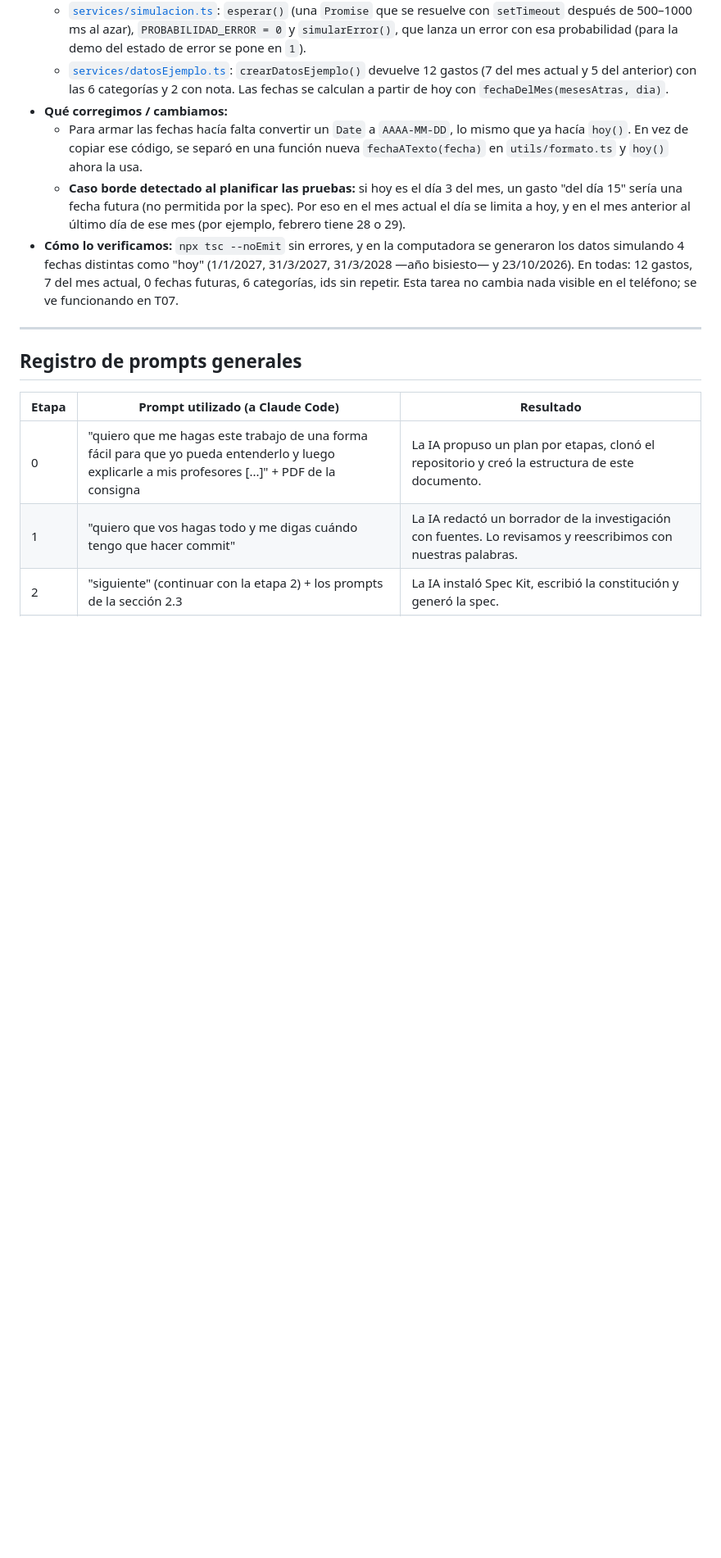
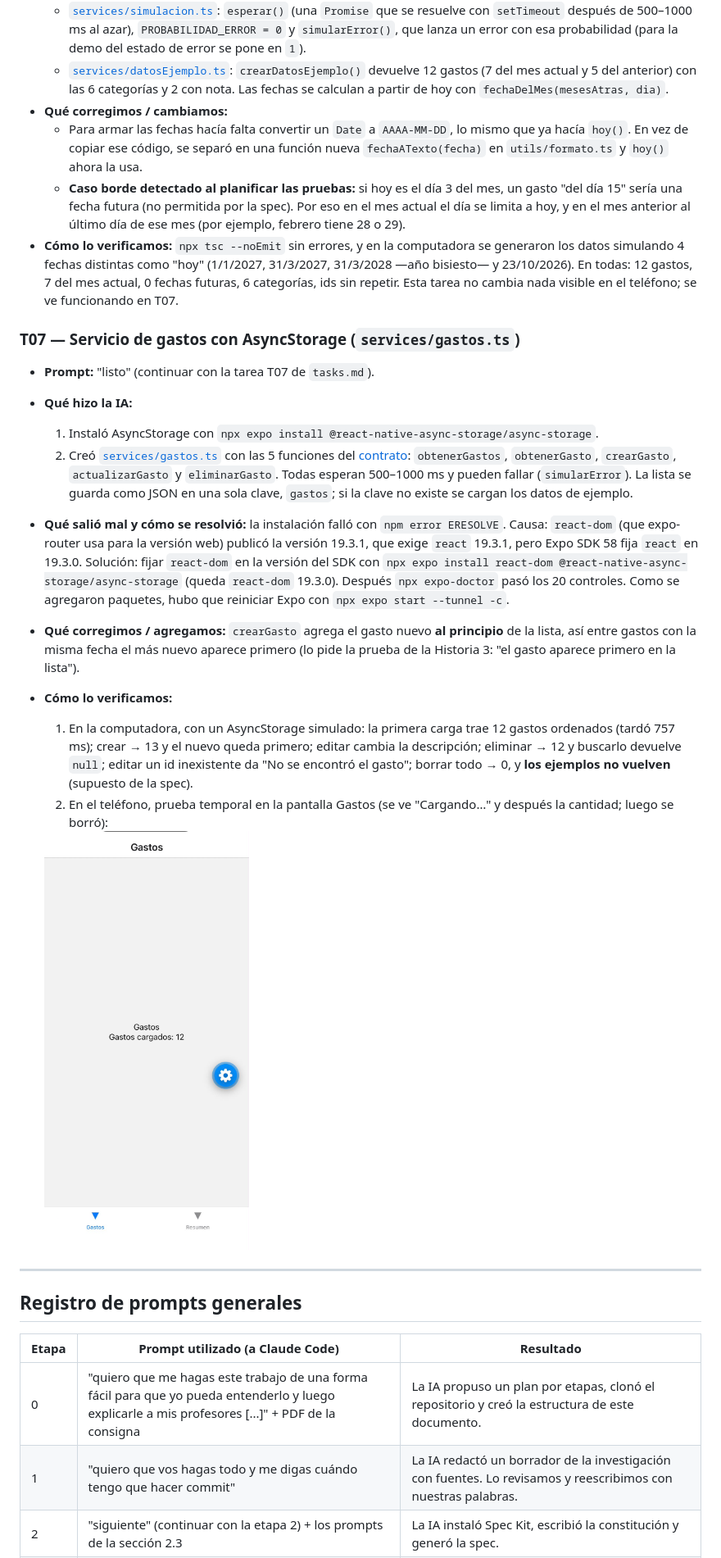
Before and after one commit to LeoGalban/Spec-Driven-Development, a Markdown page: PROCESO.md, the part around the change. Shown at 82% size. Rendered like a GitHub page; pictures changed too: capturas/07-servicio-gastos.png (added); blank space fills up the shorter version.

Commit message:
feat: T07 - servicio de gastos con AsyncStorage

```diff
--- a/PROCESO.md
+++ b/PROCESO.md
@@ -489,6 +489,35 @@ App base de la plantilla corriendo en un iPhone con Expo Go (SDK 58), en modo t
   23/10/2026). En todas: 12 gastos, 7 del mes actual, 0 fechas futuras, 6 categorías, ids sin
   repetir. Esta tarea no cambia nada visible en el teléfono; se ve funcionando en T07.
 
+### T07 — Servicio de gastos con AsyncStorage (`services/gastos.ts`)
+
+- **Prompt:** "listo" (continuar con la tarea T07 de `tasks.md`).
+- **Qué hizo la IA:**
+  1. Instaló AsyncStorage con `npx expo install @react-native-async-storage/async-storage`.
+  2. Creó [`services/gastos.ts`](gestor-gastos/services/gastos.ts) con las 5 funciones del
+     [contrato](specs/001-gestor-gastos/contracts/servicio-gastos.md): `obtenerGastos`,
+     `obtenerGasto`, `crearGasto`, `actualizarGasto` y `eliminarGasto`. Todas esperan 500–1000 ms y
+     pueden fallar (`simularError`). La lista se guarda como JSON en una sola clave, `gastos`; si la
+     clave no existe se cargan los datos de ejemplo.
+- **Qué salió mal y cómo se resolvió:** la instalación falló con `npm error ERESOLVE`. Causa:
+  `react-dom` (que expo-router usa para la versión web) publicó la versión 19.3.1, que exige
+  `react` 19.3.1, pero Expo SDK 58 fija `react` en 19.3.0. Solución: fijar `react-dom` en la
+  versión del SDK con `npx expo install react-dom @react-native-async-storage/async-storage`
+  (queda `react-dom` 19.3.0). Después `npx expo-doctor` pasó los 20 controles. Como se agregaron
+  paquetes, hubo que reiniciar Expo con `npx expo start --tunnel -c`.
+- **Qué corregimos / agregamos:** `crearGasto` agrega el gasto nuevo **al principio** de la lista,
+  así entre gastos con la misma fecha el más nuevo aparece primero (lo pide la prueba de la
+  Historia 3: "el gasto aparece primero en la lista").
+- **Cómo lo verificamos:**
+  1. En la computadora, con un AsyncStorage simulado: la primera carga trae 12 gastos ordenados
+     (tardó 757 ms); crear → 13 y el nuevo queda primero; editar cambia la descripción; eliminar →
+     12 y buscarlo devuelve `null`; editar un id inexistente da "No se encontró el gasto"; borrar
+     todo → 0, y **los ejemplos no vuelven** (supuesto de la spec).
+  2. En el teléfono, prueba temporal en la pantalla Gastos (se ve "Cargando…" y después la
+     cantidad; luego se borró):
+
+  <img src="capturas/07-servicio-gastos.png" alt="Gastos cargados: 12" width="250">
+
 ---
 
 ## Registro de prompts generales
```
Also changed, not shown: specs/001-gestor-gastos/tasks.md (+1 -1 lines), 3 other files.
